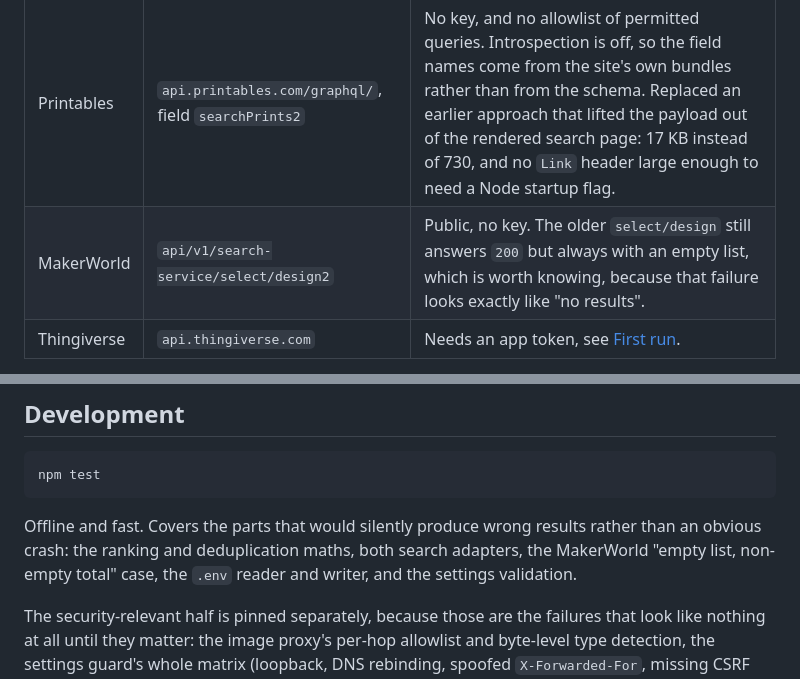
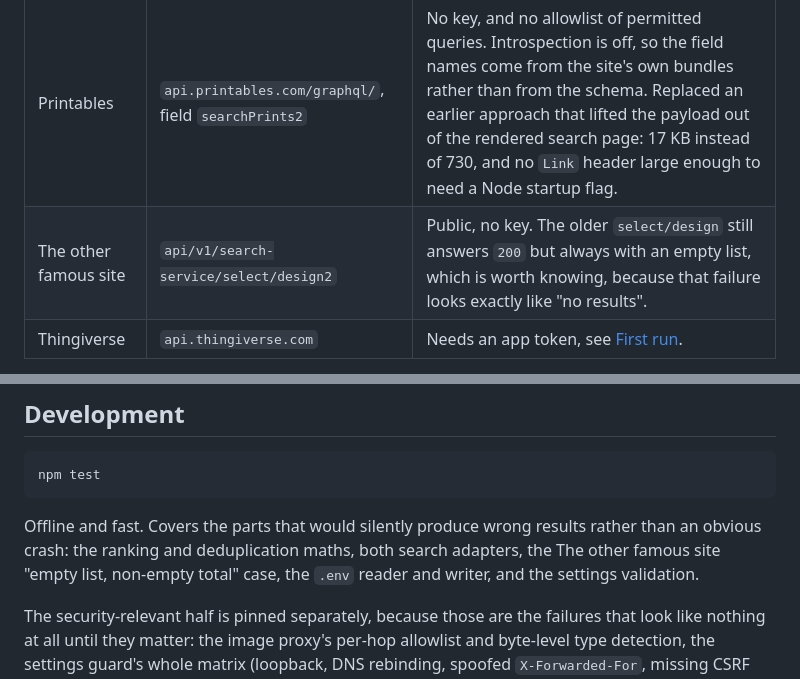
Before and after one commit to makerLab314/Modelium-3D, a Markdown page: README.md, 2 parts joined by grey strips. Drawn GitHub-style.

```diff
--- a/README.md
+++ b/README.md
@@ -395,7 +395,7 @@ site's catalogue, not a duplicate to hide.
 | Source | Access | Notes |
 | --- | --- | --- |
 | Printables | `api.printables.com/graphql/`, field `searchPrints2` | No key, and no allowlist of permitted queries. Introspection is off, so the field names come from the site's own bundles rather than from the schema. Replaced an earlier approach that lifted the payload out of the rendered search page: 17 KB instead of 730, and no `Link` header large enough to need a Node startup flag. |
-| MakerWorld | `api/v1/search-service/select/design2` | Public, no key. The older `select/design` still answers `200` but always with an empty list, which is worth knowing, because that failure looks exactly like "no results". |
+| The other famous site | `api/v1/search-service/select/design2` | Public, no key. The older `select/design` still answers `200` but always with an empty list, which is worth knowing, because that failure looks exactly like "no results". |
 | Thingiverse | `api.thingiverse.com` | Needs an app token, see [First run](#first-run). |
 
 Note what "no key" does not mean. PrusaSlicer and Prusa's firmware are open
@@ -498,7 +498,7 @@ npm test
 
 Offline and fast. Covers the parts that would silently produce wrong results
 rather than an obvious crash: the ranking and deduplication maths, both search
-adapters, the MakerWorld "empty list, non-empty total" case, the `.env` reader
+adapters, the The other famous site "empty list, non-empty total" case, the `.env` reader
 and writer, and the settings validation.
 
 The security-relevant half is pinned separately, because those are the failures
```
Also changed, not shown: other parts of README.md (+7 -7 lines).
